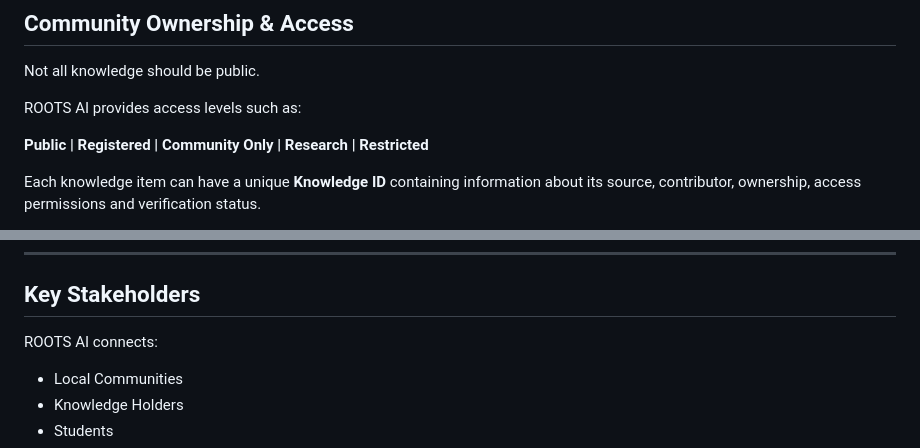
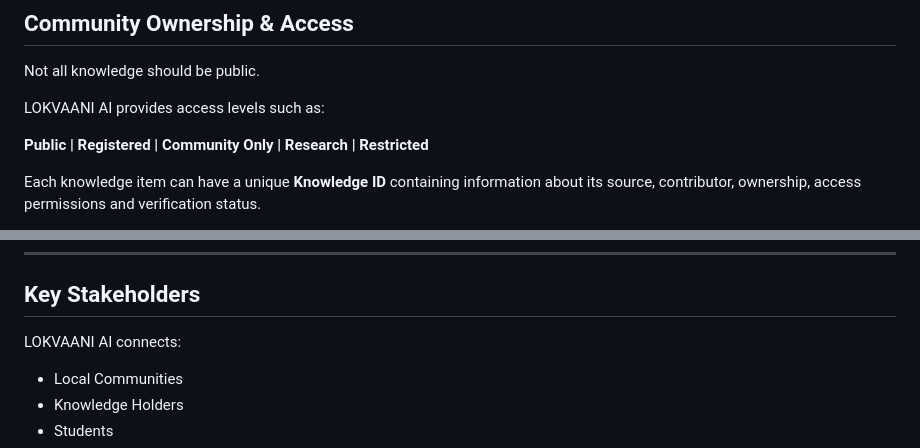
Before and after one commit to kashishgusain/colored, a Markdown page: readme.md, 2 parts joined by grey strips. GitHub-like rendering.

```diff
--- a/readme.md
+++ b/readme.md
@@ -79,7 +79,7 @@ Categories can include:
 
 Not all knowledge should be public.
 
-ROOTS AI provides access levels such as:
+LOKVAANI AI provides access levels such as:
 
 **Public | Registered | Community Only | Research | Restricted**
 
@@ -140,7 +140,7 @@ This creates a connection between:
 
 ## Key Stakeholders
 
-ROOTS AI connects:
+LOKVAANI AI connects:
 
 * Local Communities
 * Knowledge Holders
```
Also changed, not shown: other parts of readme.md (+6 -6 lines).
